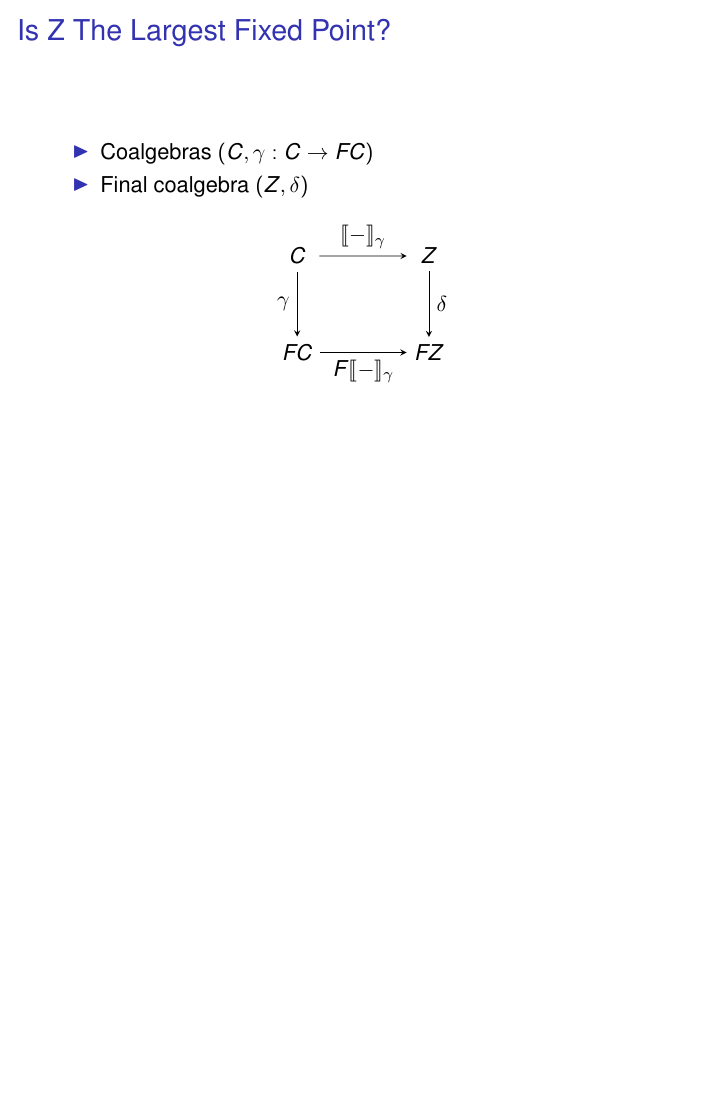
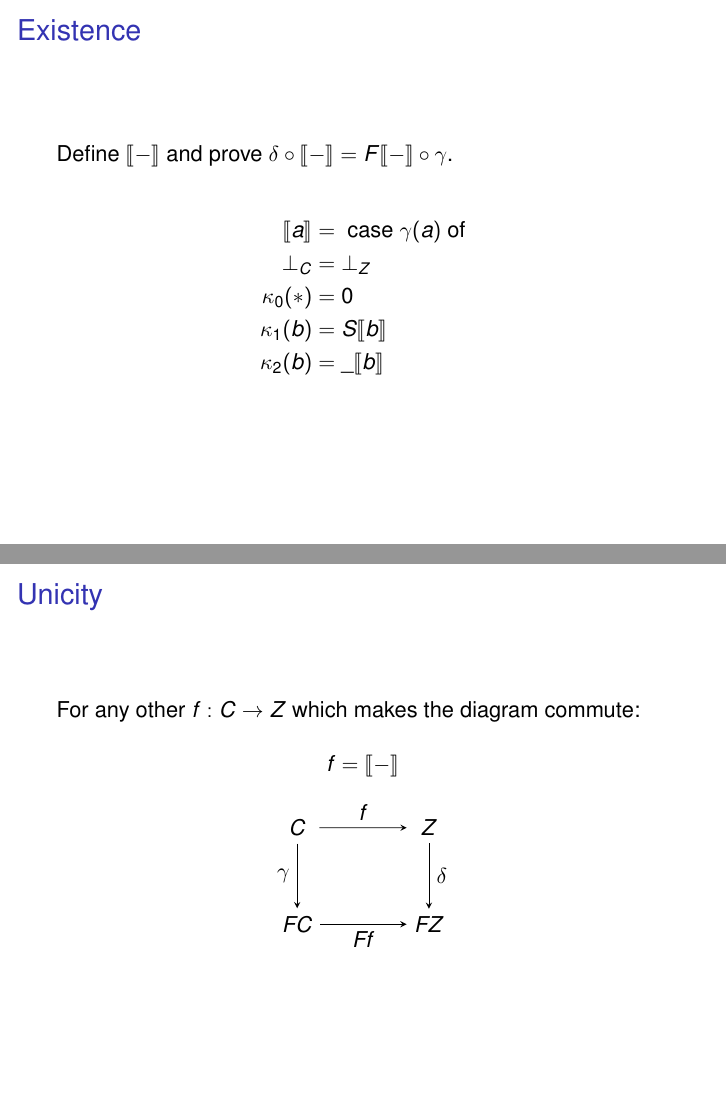
Before and after one commit to mklinik/radboud, LaTeX slides (research-seminar-IMC028/klinik2013ResearchSeminarPresentation2.tex): page 17 of 17 before the commit and pages 18 and 19 of 20 after it, the two joined at a grey line, the shorter picture padded with empty space. Compiled offline with pdfLaTeX.

Commit message:
first try of unicity proof, stuck

```diff
--- a/research-seminar-IMC028/klinik2013ResearchSeminarPresentation2.tex
+++ b/research-seminar-IMC028/klinik2013ResearchSeminarPresentation2.tex
@@ -315,3 +319,47 @@ Z ::= \bot\ |\ 0\ |\ S Z\ |\ \_ Z
 \end{frame}
 
 
+\begin{frame}{Existence}
+
+Define $\semantics{-}$ and prove
+  $\delta \circ \semantics{-} = F\semantics{-} \circ \gamma$.
+
+\begin{IEEEeqnarray*}{rCl}
+\semantics{a} & = & \text{ case } \gamma(a) \text{ of}
+\\
+\bot_C & = & \bot_Z
+\\
+\kappa_0(*) & = & 0
+\\
+\kappa_1(b) & = & S \semantics{b}
+\\
+\kappa_2(b) & = & \_ \semantics{b}
+\end{IEEEeqnarray*}
+
+\end{frame}
+
+
+\begin{frame}[fragile]{Unicity}
+
+For any other $f : C \arr Z$ which makes the diagram commute:
+
+\begin{equation*}
+  f = \semantics{-}
+\end{equation*}
+
+\begin{center}
+\begin{tikzpicture}
+\matrix (m) [matrix of math nodes,row sep=3em,column sep=4em,minimum width=2em]
+  {
+     C & Z \\
+     FC & FZ \\
+  };
+  \path[-stealth]
+    (m-1-1) edge node [left] {$\gamma$} (m-2-1)
+            edge node [above] {$f$} (m-1-2)
+    (m-2-1.east|-m-2-2) edge node [below] {$Ff$} (m-2-2)
+    (m-1-2) edge node [right] {$\delta$} (m-2-2);
+\end{tikzpicture}
+\end{center}
+
+\end{frame}
```
Also changed, not shown: research-seminar-IMC028/klinik2013ResearchSeminarPresentation2.tex (28 more changed lines).
